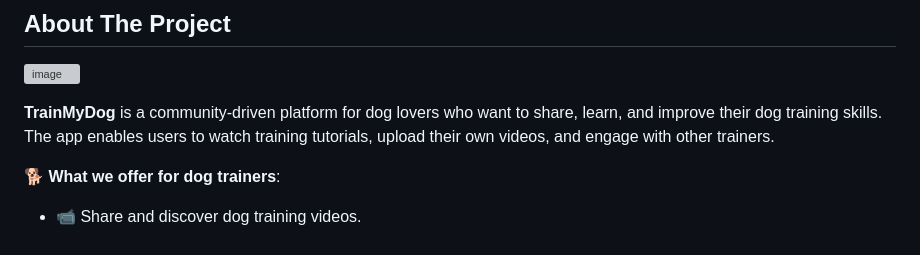
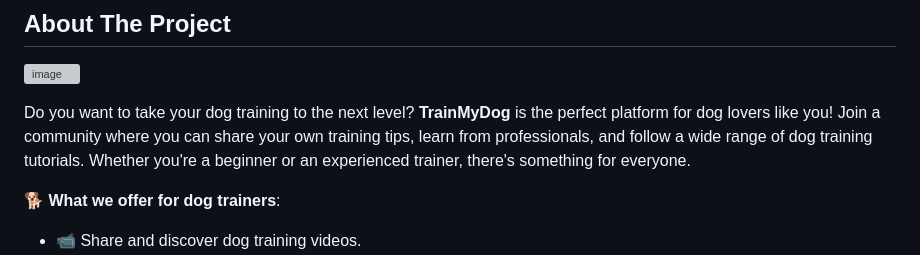
Before and after one commit to ahmedazagaz/GoDog_app, a Markdown page: README.md, the part around the change. GitHub-like rendering; grey boxes are pictures that could not be loaded.

```diff
--- a/README.md
+++ b/README.md
@@ -40,7 +40,7 @@
 ![image](https://github.com/ahmedazagaz/TrainMyDog_app/blob/main/assets/images/intro.png)
 
 
-**TrainMyDog** is a community-driven platform for dog lovers who want to share, learn, and improve their dog training skills. The app enables users to watch training tutorials, upload their own videos, and engage with other trainers.
+Do you want to take your dog training to the next level? **TrainMyDog** is the perfect platform for dog lovers like you! Join a community where you can share your own training tips, learn from professionals, and follow a wide range of dog training tutorials. Whether you're a beginner or an experienced trainer, there's something for everyone.
 
 🐕 **What we offer for dog trainers**:
 
```
